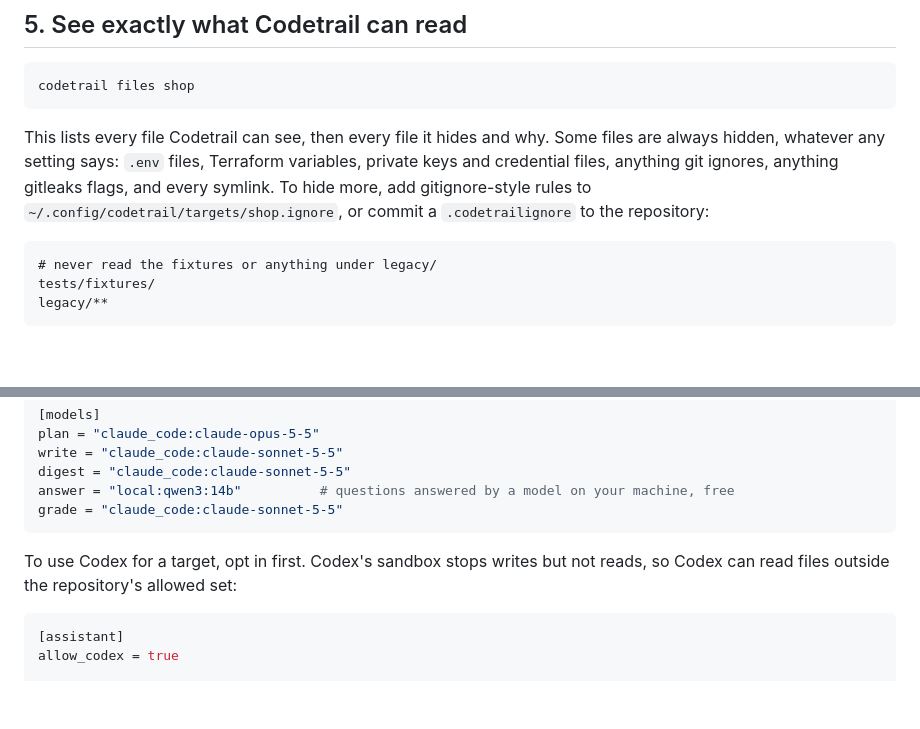
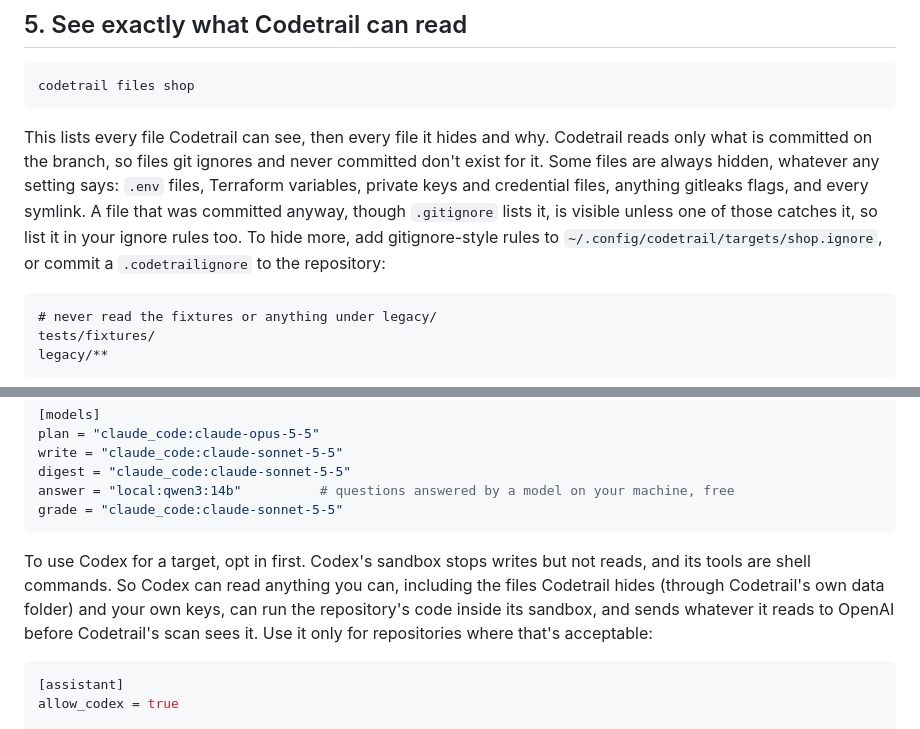
Before and after one commit to mohamed-abdelsattar92/codetrail, a Markdown page: docs/getting-started.md, 2 parts joined by grey strips. GitHub-like rendering; blank space fills up the shorter version.

````diff
--- a/docs/getting-started.md
+++ b/docs/getting-started.md
@@ -67,7 +67,7 @@ codetrail target add shop ~/code/shop --branch main
 codetrail files shop
 ```
 
-This lists every file Codetrail can see, then every file it hides and why. Some files are always hidden, whatever any setting says: `.env` files, Terraform variables, private keys and credential files, anything git ignores, anything gitleaks flags, and every symlink. To hide more, add gitignore-style rules to `~/.config/codetrail/targets/shop.ignore`, or commit a `.codetrailignore` to the repository:
+This lists every file Codetrail can see, then every file it hides and why. Codetrail reads only what is committed on the branch, so files git ignores and never committed don't exist for it. Some files are always hidden, whatever any setting says: `.env` files, Terraform variables, private keys and credential files, anything gitleaks flags, and every symlink. A file that was committed anyway, though `.gitignore` lists it, is visible unless one of those catches it, so list it in your ignore rules too. To hide more, add gitignore-style rules to `~/.config/codetrail/targets/shop.ignore`, or commit a `.codetrailignore` to the repository:
 
 ```gitignore
 # never read the fixtures or anything under legacy/
@@ -142,7 +142,7 @@ answer = "local:qwen3:14b"          # questions answered by a model on your mach
 grade = "claude_code:claude-sonnet-5-5"
 ```
 
-To use Codex for a target, opt in first. Codex's sandbox stops writes but not reads, so Codex can read files outside the repository's allowed set:
+To use Codex for a target, opt in first. Codex's sandbox stops writes but not reads, and its tools are shell commands. So Codex can read anything you can, including the files Codetrail hides (through Codetrail's own data folder) and your own keys, can run the repository's code inside its sandbox, and sends whatever it reads to OpenAI before Codetrail's scan sees it. Use it only for repositories where that's acceptable:
 
 ```toml
 [assistant]
````
Also changed, not shown: AGENTS.md (+1 -1 lines), README.md (+1 -1 lines).
